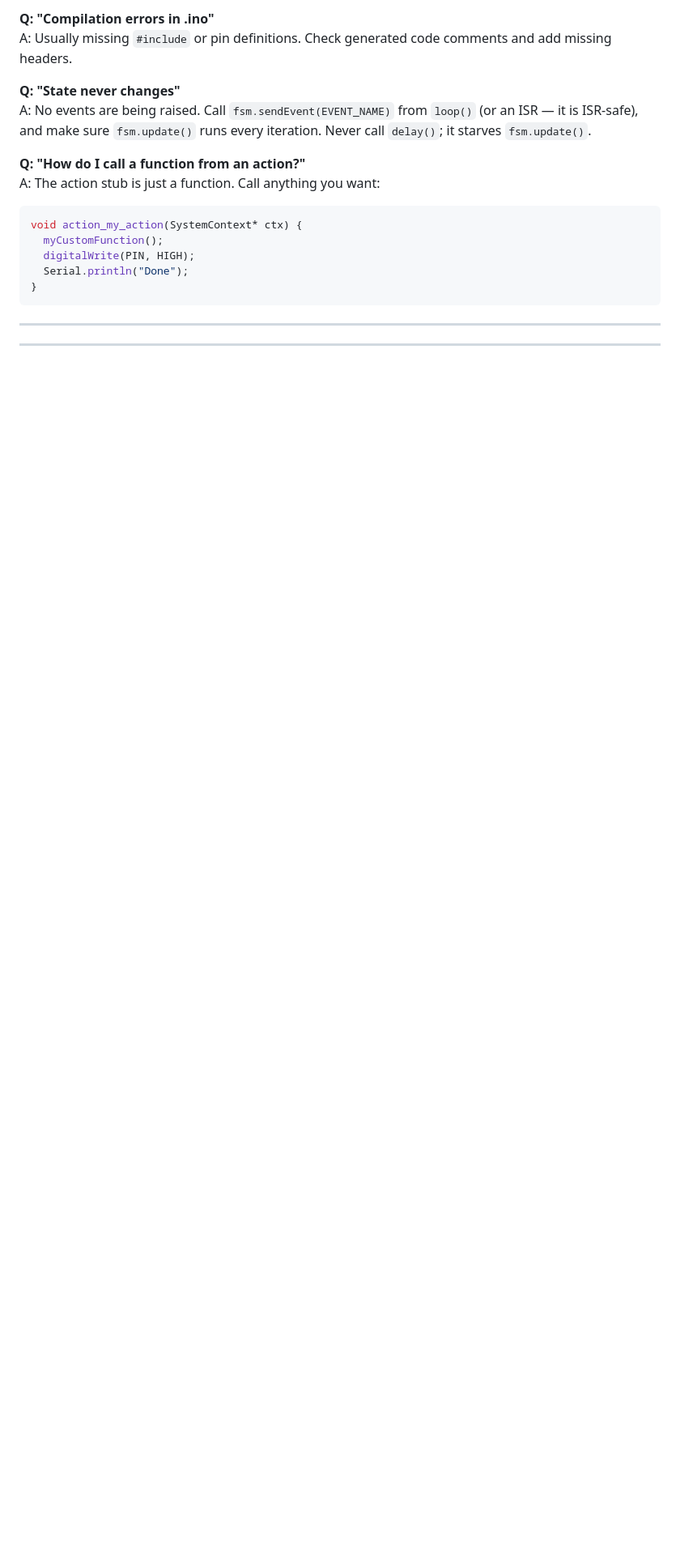
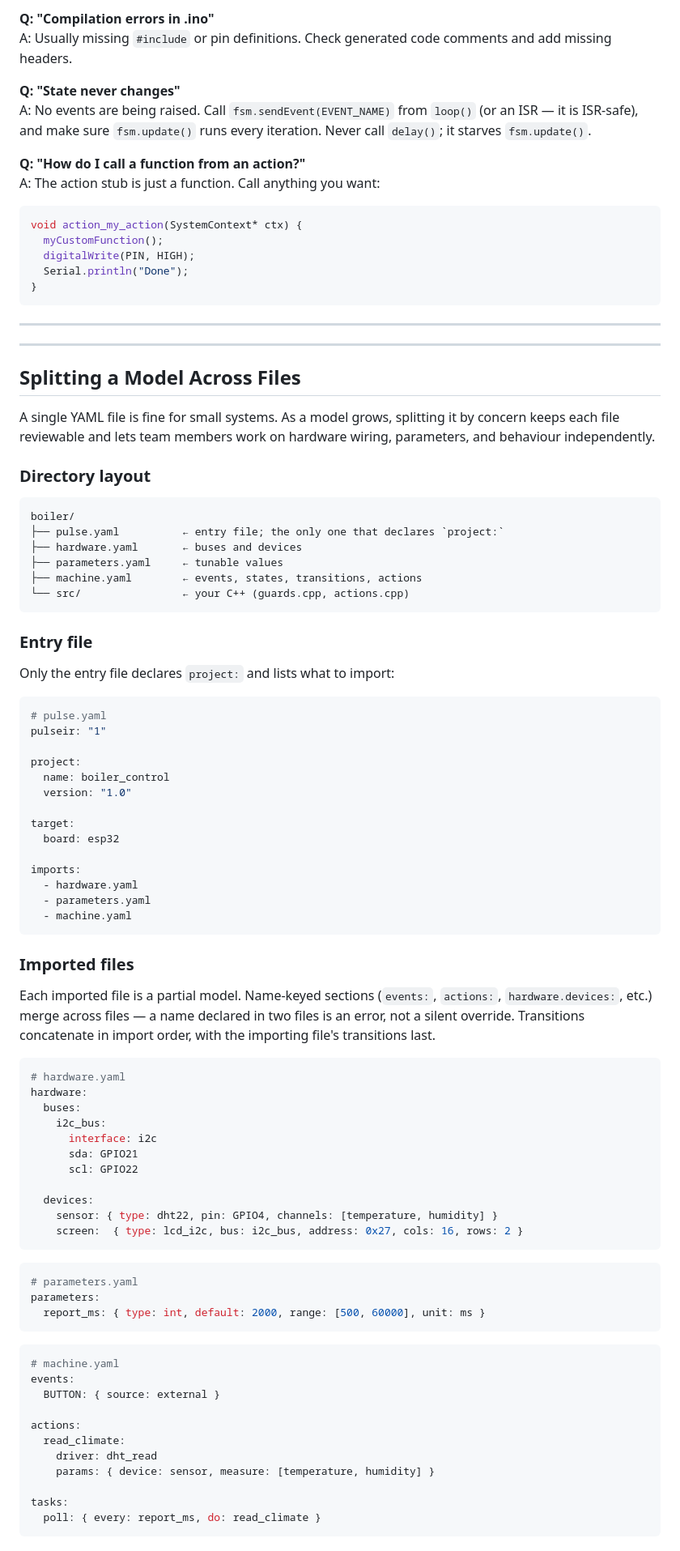
Before and after one commit to pulsecoreengineering/PulseIR, a Markdown page: QUICKSTART.md, the part around one of its changes. Shown at 81% size. Drawn GitHub-style; blank space fills up the shorter version.

````diff
--- a/QUICKSTART.md
+++ b/QUICKSTART.md
@@ -531,3 +553,80 @@ void action_my_action(SystemContext* ctx) {
 ```
 
 ---
+
+---
+
+## Splitting a Model Across Files
+
+A single YAML file is fine for small systems. As a model grows, splitting it by concern keeps each file reviewable and lets team members work on hardware wiring, parameters, and behaviour independently.
+
+### Directory layout
+
+```
+boiler/
+├── pulse.yaml          ← entry file; the only one that declares `project:`
+├── hardware.yaml       ← buses and devices
+├── parameters.yaml     ← tunable values
+├── machine.yaml        ← events, states, transitions, actions
+└── src/                ← your C++ (guards.cpp, actions.cpp)
+```
+
+### Entry file
+
+Only the entry file declares `project:` and lists what to import:
+
+```yaml
+# pulse.yaml
+pulseir: "1"
+
+project:
+  name: boiler_control
+  version: "1.0"
+
+target:
+  board: esp32
+
+imports:
+  - hardware.yaml
+  - parameters.yaml
+  - machine.yaml
+```
+
+### Imported files
+
+Each imported file is a partial model. Name-keyed sections (`events:`, `actions:`, `hardware.devices:`, etc.) merge across files — a name declared in two files is an error, not a silent override. Transitions concatenate in import order, with the importing file's transitions last.
+
+```yaml
+# hardware.yaml
+hardware:
+  buses:
+    i2c_bus:
+      interface: i2c
+      sda: GPIO21
+      scl: GPIO22
+
+  devices:
+    sensor: { type: dht22, pin: GPIO4, channels: [temperature, humidity] }
+    screen:  { type: lcd_i2c, bus: i2c_bus, address: 0x27, cols: 16, rows: 2 }
+```
+
+```yaml
+# parameters.yaml
+parameters:
+  report_ms: { type: int, default: 2000, range: [500, 60000], unit: ms }
+```
+
+```yaml
+# machine.yaml
+events:
+  BUTTON: { source: external }
+
+actions:
+  read_climate:
+    driver: dht_read
+    params: { device: sensor, measure: [temperature, humidity] }
+
+tasks:
+  poll: { every: report_ms, do: read_climate }
+```
+
````
Also changed, not shown: other parts of QUICKSTART.md (+52 -13 lines), DEVICES.md (+2 -0 lines).
